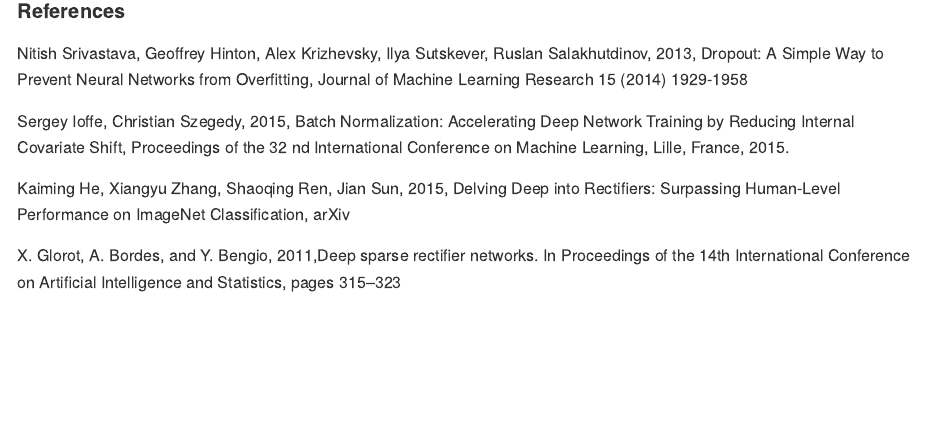
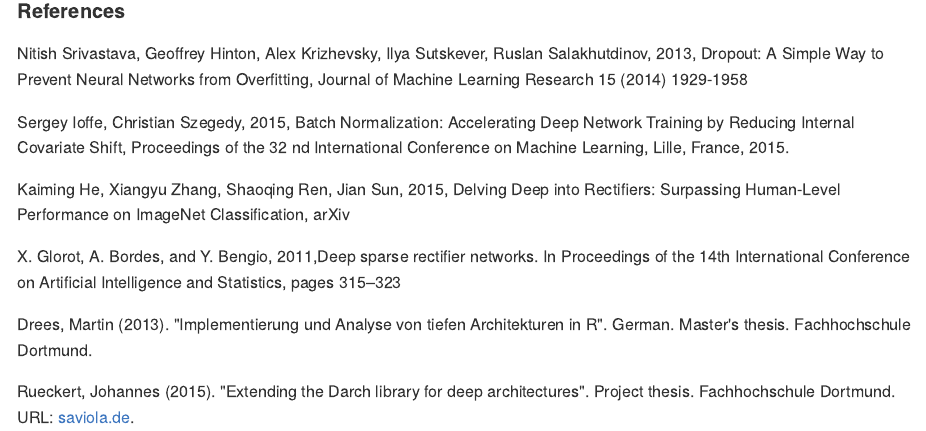
Before and after one commit to garymihalik/deeplearning, an R Markdown document (README.Rmd): the page in a window 1100 px wide, from 3130 px down before the commit and from 3080 px down after it, so that both start at the same text. The pictures show the output file README.md that the author committed with the source, drawn offline in the style of GitHub.

Commit message:
edit readme files

```diff
--- a/README.Rmd
+++ b/README.Rmd
@@ -164,3 +165,11 @@ Sergey Ioffe, Christian Szegedy, 2015, Batch Normalization: Accelerating Deep Ne
 Kaiming He, Xiangyu Zhang, Shaoqing Ren, Jian Sun, 2015, Delving Deep into Rectifiers: Surpassing Human-Level Performance on ImageNet Classification, arXiv
 
 X. Glorot, A. Bordes, and Y. Bengio, 2011,Deep sparse rectifier networks. In Proceedings of the 14th International Conference on Artificial Intelligence and Statistics, pages 315–323
+
+
+Drees, Martin (2013). "Implementierung und Analyse von tiefen Architekturen
+in R". German. Master's thesis. Fachhochschule Dortmund.
+
+Rueckert, Johannes (2015). "Extending the Darch library for deep
+architectures". Project thesis. Fachhochschule Dortmund.
+URL: [saviola.de](http://static.saviola.de/publications/rueckert_2015.pdf).
```
Also changed, not shown: README.md, README.Rmd (5 more changed lines).
